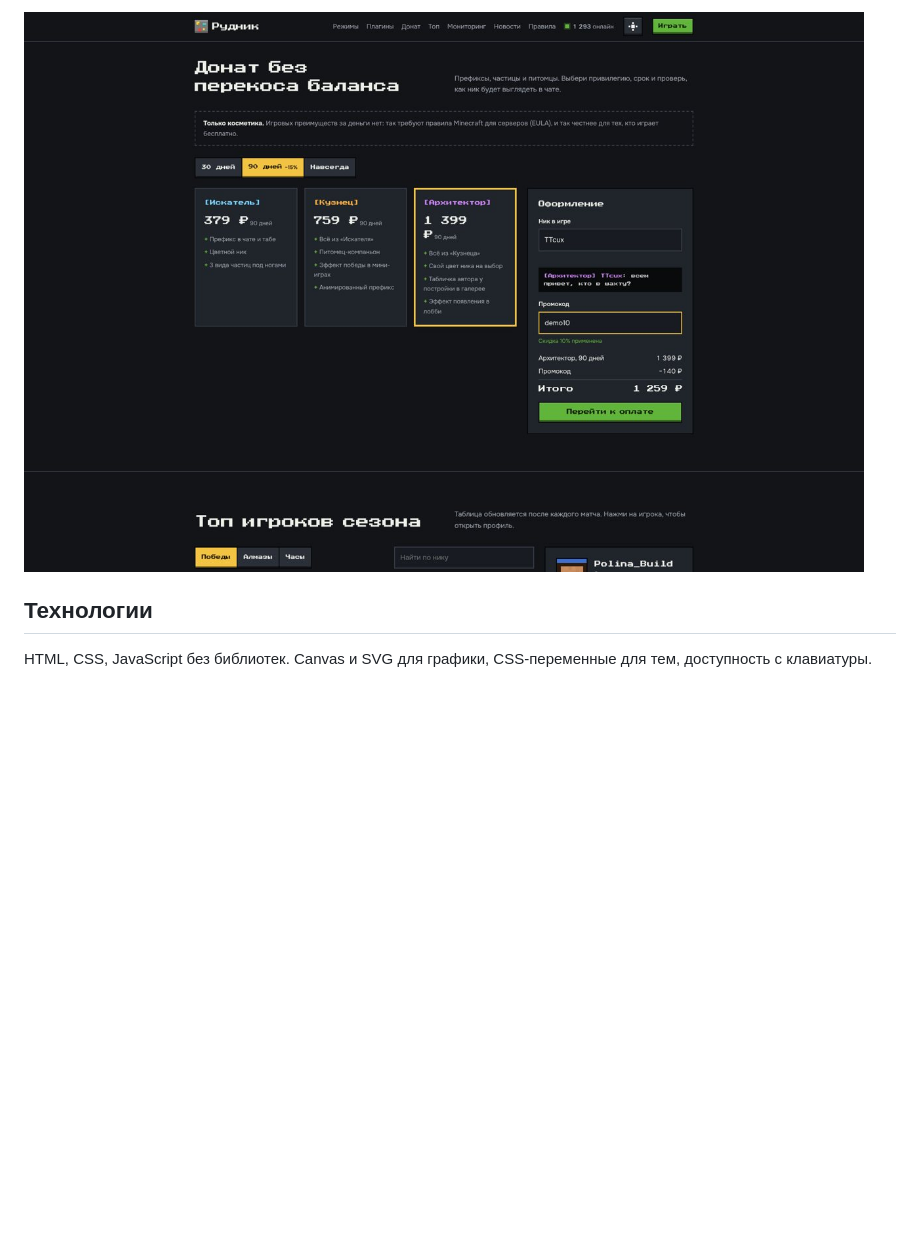
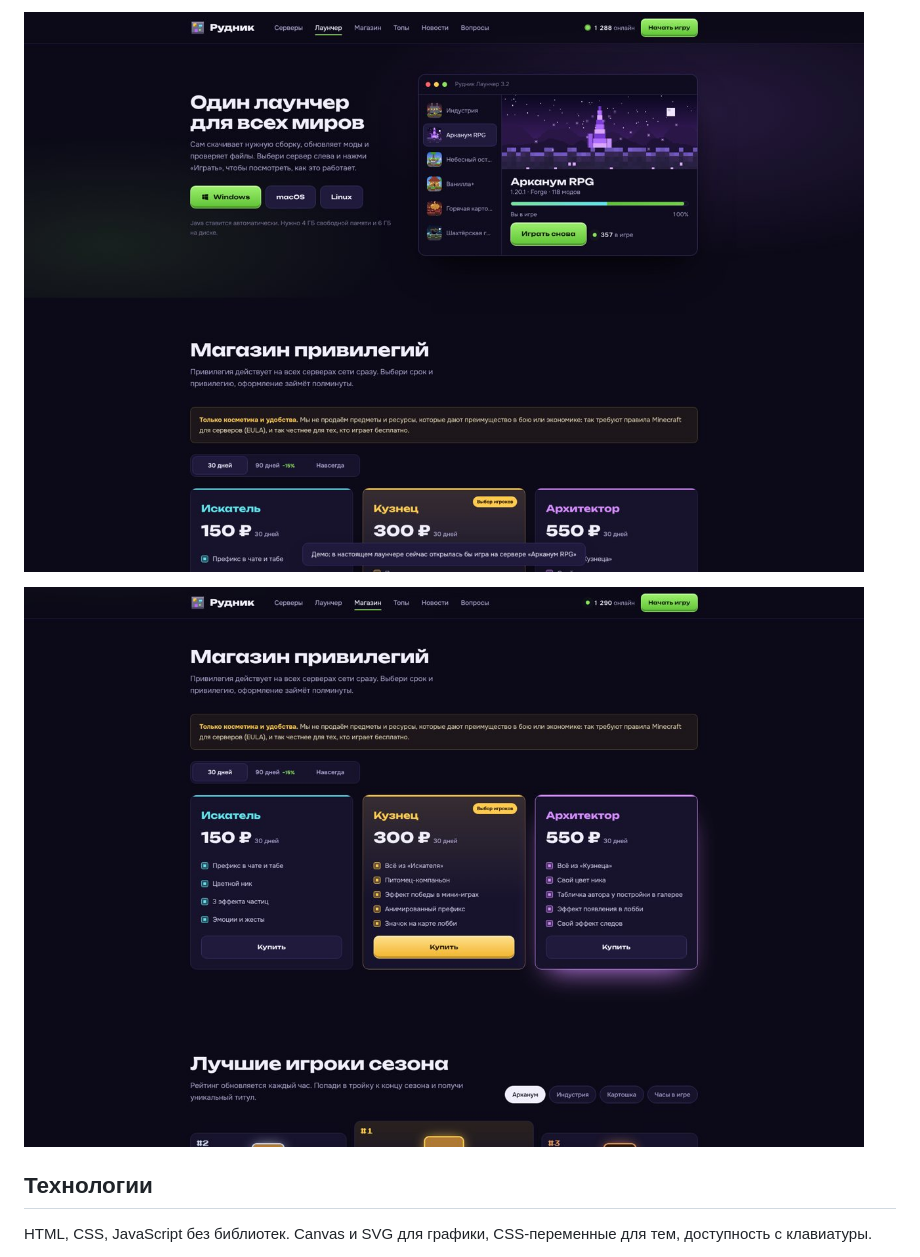
Before and after one commit to TTcux1/web-demos, a Markdown page: README.md, the part around the change printed below. Drawn GitHub-style; pictures changed too: screenshots/rudnik-launcher.jpg (added), screenshots/rudnik-store.jpg; blank space fills up the shorter version.

Commit message:
Рудник 2.0: сеть серверов, лаунчер, анимации

```diff
--- a/README.md
+++ b/README.md
@@ -32,5 +33,7 @@
 
-![Донат](screenshots/rudnik-store.jpg)
+![Лаунчер](screenshots/rudnik-launcher.jpg)
+
+![Магазин](screenshots/rudnik-store.jpg)
 
 ## Технологии
 
```
Also changed, not shown: other parts of README.md (+8 -7 lines), screenshots/rudnik-world.jpg, 2 other files.
